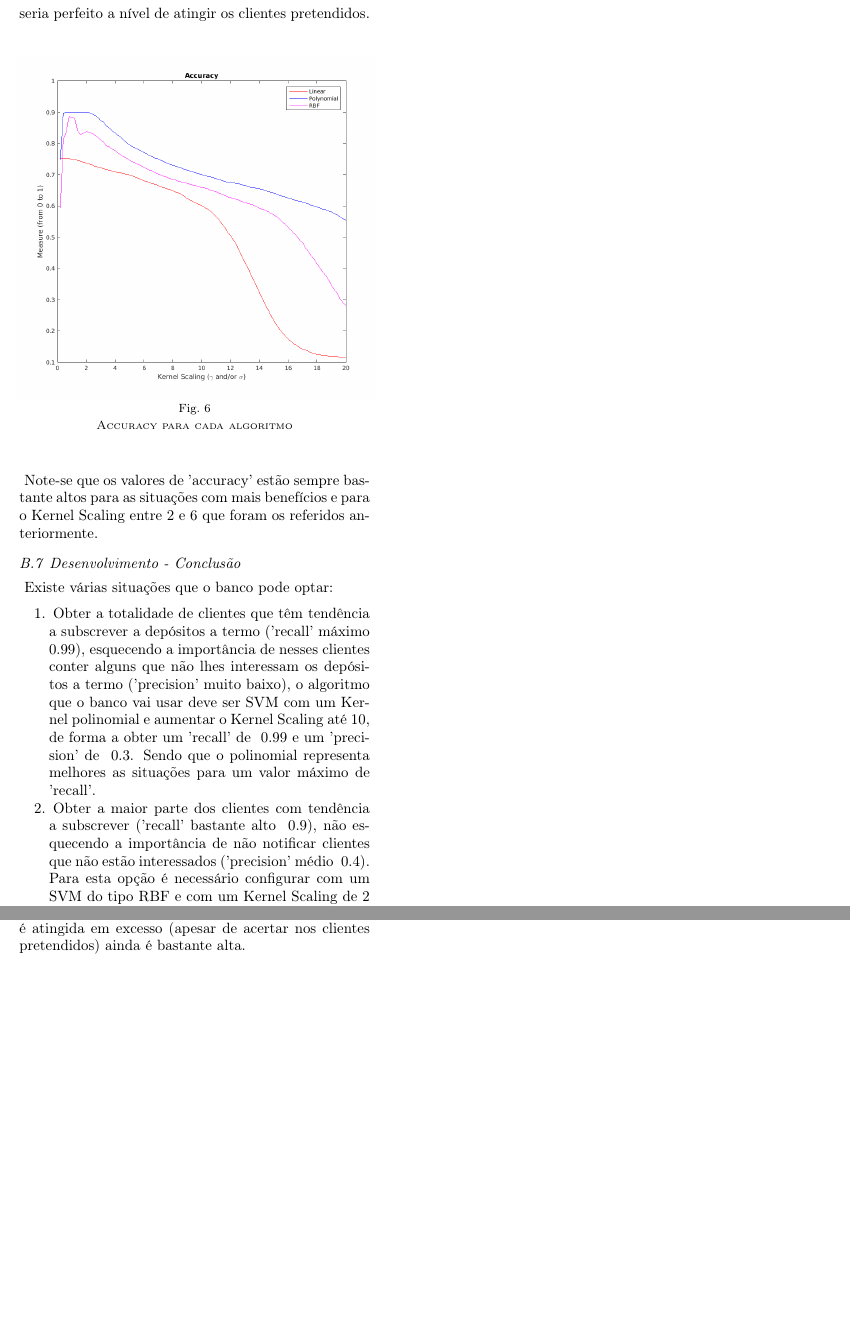
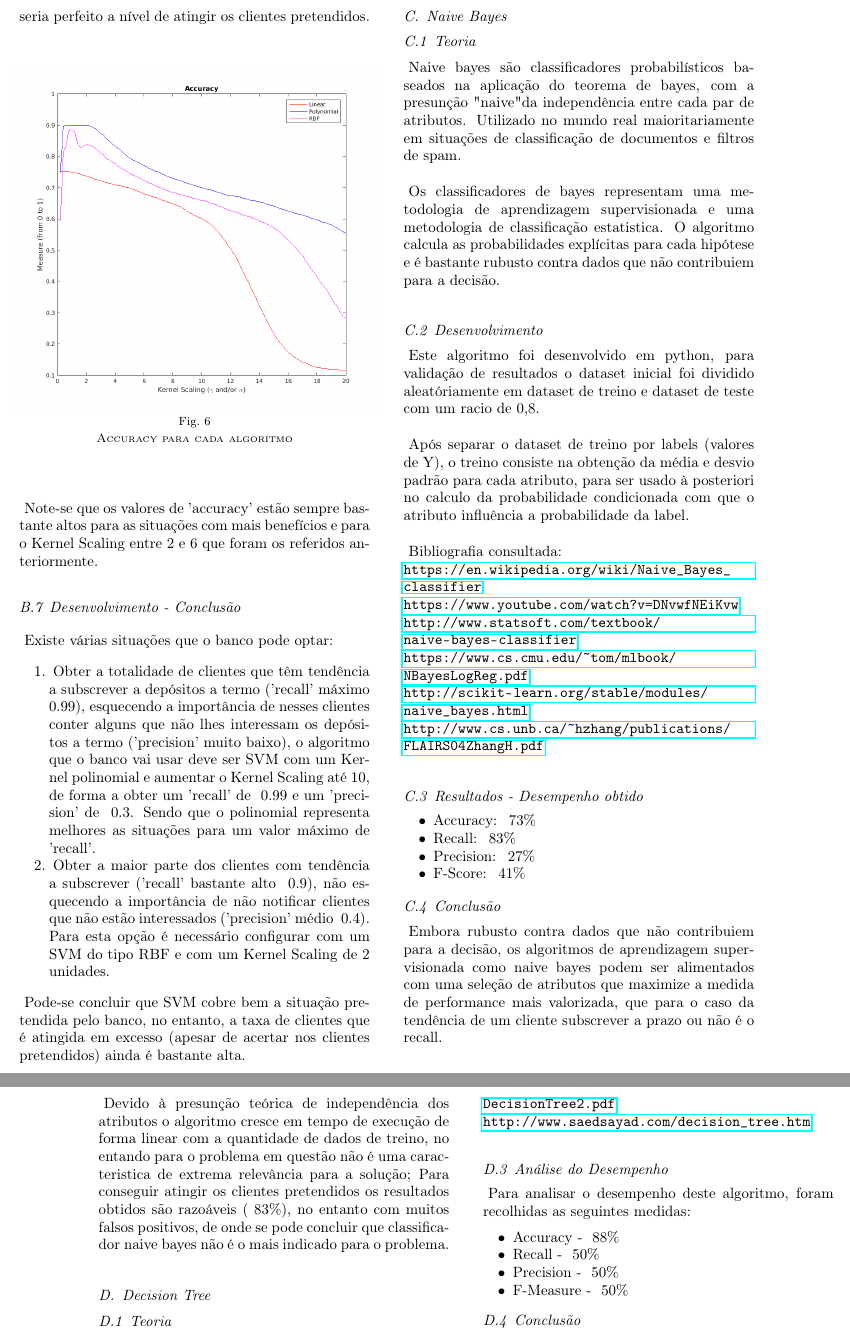
Before and after one commit to dbtdsilva/ml-bank-marketing, a LaTeX document (docs/report.tex): two parts of page 6 of 6 before the commit and two parts of pages 6 and 7 of 7 after it, joined at a grey line, cut so that both start at the same text, the shorter picture padded with empty space. Compiled offline with pdfLaTeX.

Commit message:
Report: Naive Bayes e DecsionTree

```diff
--- a/docs/report.tex
+++ b/docs/report.tex
@@ -290,3 +289,41 @@ Existe várias situações que o banco pode optar:
 
 Pode-se concluir que SVM cobre bem a situação pretendida pelo banco, no entanto, a taxa de clientes que é atingida em excesso (apesar de acertar nos clientes pretendidos) ainda é bastante alta.
 
+
+\subsection{Naive Bayes}
+
+\subsubsection{Teoria}
+Naive bayes são classificadores probabilísticos baseados na aplicação do teorema de bayes, com a presunção "naive" da independência entre cada par de atributos. Utilizado no mundo real maioritariamente em situações de classificação de documentos e filtros de spam. \\
+
+Os classificadores de bayes representam uma metodologia de aprendizagem supervisionada e uma metodologia de classificação estatistica. O algoritmo calcula as probabilidades explícitas para cada hipótese e é bastante rubusto contra dados que não contribuiem para a decisão. \\
+
+\subsubsection{Desenvolvimento}
+
+Este algoritmo foi desenvolvido em python, para validação de resultados o dataset inicial foi dividido aleatóriamente em dataset de treino e dataset de teste com um racio de 0,8. \\
+
+Após separar o dataset de treino por labels (valores de Y), o treino consiste na obtenção da média e desvio padrão para cada atributo, para ser usado à posteriori no calculo da probabilidade condicionada com que o atributo influência a probabilidade da label.\\
+
+Bibliografia consultada:\\
+\url{https://en.wikipedia.org/wiki/Naive_Bayes_classifier}\\
+\url{https://www.youtube.com/watch?v=DNvwfNEiKvw}\\
+\url{http://www.statsoft.com/textbook/naive-bayes-classifier}\\
+\url{https://www.cs.cmu.edu/~tom/mlbook/NBayesLogReg.pdf}\\
+\url{http://scikit-learn.org/stable/modules/naive_bayes.html}\\
+\url{http://www.cs.unb.ca/~hzhang/publications/FLAIRS04ZhangH.pdf}\\
+
+\subsubsection{Resultados - Desempenho obtido}
+
+\begin{itemize}
+	\item Accuracy: ~73\%
+	\item Recall: ~83\%
+	\item Precision: ~27\%
+	\item F-Score: ~41\%
+\end{itemize}
+
+\subsubsection{Conclusão}
+Embora rubusto contra dados que não contribuiem para a decisão, os algoritmos de aprendizagem supervisionada como naive bayes podem ser alimentados com uma seleção de atributos que maximize a medida de performance mais valorizada, que para o caso da tendência de um cliente subscrever a prazo ou não é o recall.\\
+
+Devido à presunção teórica de independência dos atributos o algoritmo cresce em tempo de execução de forma linear com a quantidade de dados de treino, no entando para o problema em questão não é uma caracteristica de extrema relevância para a solução; Para conseguir atingir os clientes pretendidos os resultados obtidos são razoáveis (~83\%), no entanto com muitos falsos positivos, de onde se pode concluir que classificador naive bayes não é o mais indicado para o problema.\\
+
+\subsection{Decision Tree}
+\subsubsection{Teoria}
@@ -293,3 +369,18 @@ Pode-se concluir que SVM cobre bem a situação pretendida pelo banco, no entant
+\url{http://web.arch.usyd.edu.au/~wpeng/DecisionTree2.pdf}\\
+\url{http://www.saedsayad.com/decision_tree.htm}\\
+\subsubsection{Análise do Desempenho}
+Para analisar o desempenho deste algoritmo, foram recolhidas as seguintes medidas:
+\begin{itemize}
+\item Accuracy - ~88\%
+\item Recall - ~50\%
+\item Precision - ~50\%
+\item F-Measure - ~50\%
+\end{itemize}
+\subsubsection{Conclusão}
+Como se pode ver, a Accuracy tem um valor alto, no entanto, como o dataset não é equilibrado (90\% classe 0 e 10\% classe 1), esta medida deixa de ser relevante.
+Sendo que foi necessário calcular as outras medidas mas os resultados obtidos foram de 50$\pm$2\%, o que indica que Decision Tree não é o classificador mais indicado para este dataset.
+
+
 %\bibliography{report} % use a field named url or \url{} for URLs
 %\url{www.ua.pt}
 % Note: the \bibliographystyle is set automatically
```
Also changed, not shown: docs/report.pdf, docs/report.tex (42 more changed lines), 1 other file.
